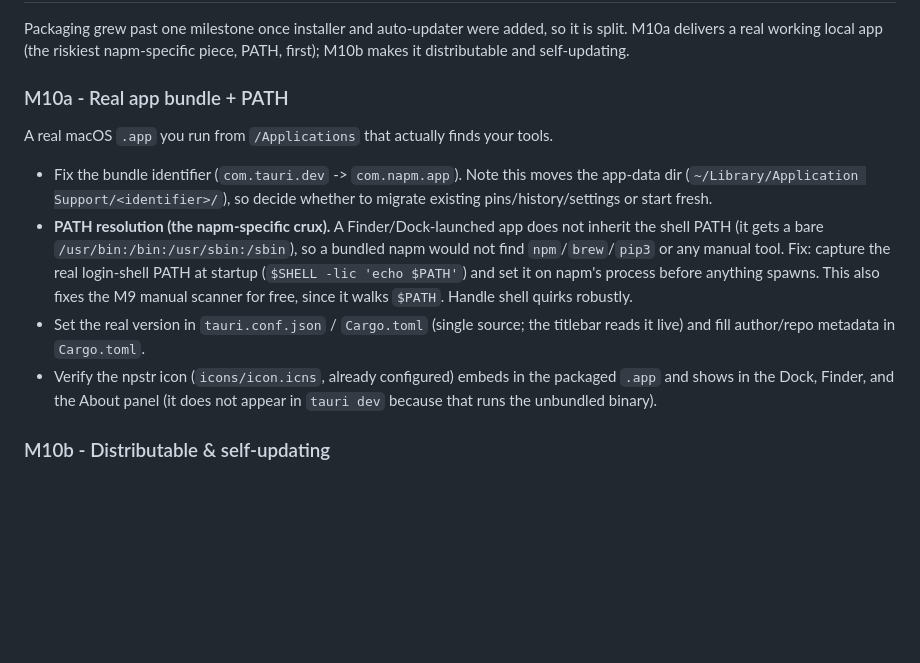
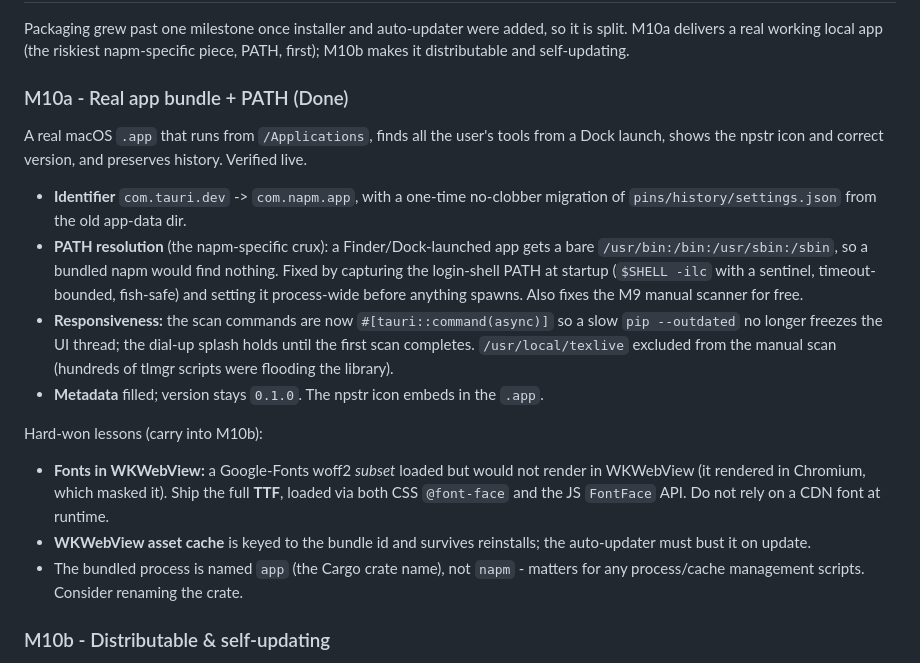
Before and after one commit to umzcio/napm, a Markdown page: docs/ROADMAP.md, the part around the change. Rendered like a GitHub page; blank space fills up the shorter version.

Commit message:
docs: mark M10a (app bundle + PATH) done

```diff
--- a/docs/ROADMAP.md
+++ b/docs/ROADMAP.md
@@ -234,24 +234,34 @@ Packaging grew past one milestone once installer and auto-updater were added, so
 it is split. M10a delivers a real working local app (the riskiest napm-specific
 piece, PATH, first); M10b makes it distributable and self-updating.
 
-### M10a - Real app bundle + PATH
+### M10a - Real app bundle + PATH (Done)
 
-A real macOS `.app` you run from `/Applications` that actually finds your tools.
+A real macOS `.app` that runs from `/Applications`, finds all the user's tools
+from a Dock launch, shows the npstr icon and correct version, and preserves
+history. Verified live.
 
-- Fix the bundle identifier (`com.tauri.dev` -> `com.napm.app`). Note this moves
-  the app-data dir (`~/Library/Application Support/<identifier>/`), so decide
-  whether to migrate existing pins/history/settings or start fresh.
-- **PATH resolution (the napm-specific crux).** A Finder/Dock-launched app does
-  not inherit the shell PATH (it gets a bare `/usr/bin:/bin:/usr/sbin:/sbin`), so
-  a bundled napm would not find `npm`/`brew`/`pip3` or any manual tool. Fix:
-  capture the real login-shell PATH at startup (`$SHELL -lic 'echo $PATH'`) and
-  set it on napm's process before anything spawns. This also fixes the M9 manual
-  scanner for free, since it walks `$PATH`. Handle shell quirks robustly.
-- Set the real version in `tauri.conf.json` / `Cargo.toml` (single source; the
-  titlebar reads it live) and fill author/repo metadata in `Cargo.toml`.
-- Verify the npstr icon (`icons/icon.icns`, already configured) embeds in the
-  packaged `.app` and shows in the Dock, Finder, and the About panel (it does not
-  appear in `tauri dev` because that runs the unbundled binary).
+- **Identifier** `com.tauri.dev` -> `com.napm.app`, with a one-time no-clobber
+  migration of `pins/history/settings.json` from the old app-data dir.
+- **PATH resolution** (the napm-specific crux): a Finder/Dock-launched app gets a
+  bare `/usr/bin:/bin:/usr/sbin:/sbin`, so a bundled napm would find nothing. Fixed
+  by capturing the login-shell PATH at startup (`$SHELL -ilc` with a sentinel,
+  timeout-bounded, fish-safe) and setting it process-wide before anything spawns.
+  Also fixes the M9 manual scanner for free.
+- **Responsiveness:** the scan commands are now `#[tauri::command(async)]` so a
+  slow `pip --outdated` no longer freezes the UI thread; the dial-up splash holds
+  until the first scan completes. `/usr/local/texlive` excluded from the manual
+  scan (hundreds of tlmgr scripts were flooding the library).
+- **Metadata** filled; version stays `0.1.0`. The npstr icon embeds in the `.app`.
+
+Hard-won lessons (carry into M10b):
+- **Fonts in WKWebView:** a Google-Fonts woff2 *subset* loaded but would not render
+  in WKWebView (it rendered in Chromium, which masked it). Ship the full **TTF**,
+  loaded via both CSS `@font-face` and the JS `FontFace` API. Do not rely on a CDN
+  font at runtime.
+- **WKWebView asset cache** is keyed to the bundle id and survives reinstalls; the
+  auto-updater must bust it on update.
+- The bundled process is named `app` (the Cargo crate name), not `napm` - matters
+  for any process/cache management scripts. Consider renaming the crate.
 
 ### M10b - Distributable & self-updating
 
```
